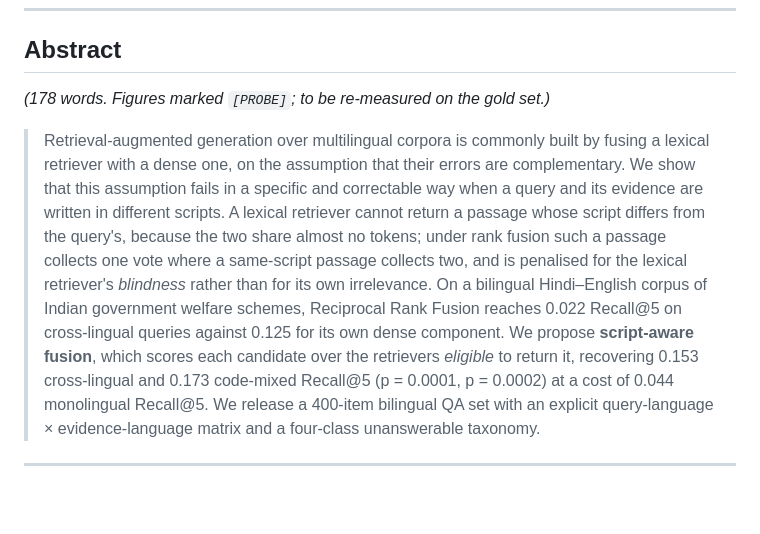
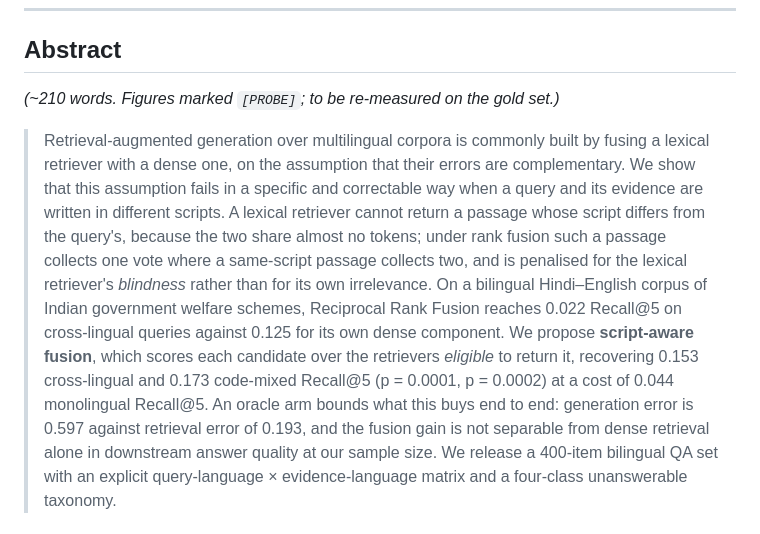
Before and after one commit to dhruvv1402/IndicRAG-QA, a Markdown page: paper/paper.md, the part around one of its changes. GitHub-like rendering; blank space fills up the shorter version.

```diff
--- a/paper/paper.md
+++ b/paper/paper.md
@@ -12,7 +12,7 @@ IndicRAG-QA · CSET 346, Bennett University
 
 ## Abstract
 
-*(178 words. Figures marked `[PROBE]`; to be re-measured on the gold set.)*
+*(~210 words. Figures marked `[PROBE]`; to be re-measured on the gold set.)*
 
 > Retrieval-augmented generation over multilingual corpora is commonly built by
 > fusing a lexical retriever with a dense one, on the assumption that their
@@ -27,7 +27,10 @@ IndicRAG-QA · CSET 346, Bennett University
 > queries against 0.125 for its own dense component. We propose **script-aware
 > fusion**, which scores each candidate over the retrievers *eligible* to return
 > it, recovering 0.153 cross-lingual and 0.173 code-mixed Recall@5
-> (p = 0.0001, p = 0.0002) at a cost of 0.044 monolingual Recall@5. We release a
+> (p = 0.0001, p = 0.0002) at a cost of 0.044 monolingual Recall@5. An oracle
+> arm bounds what this buys end to end: generation error is 0.597 against
+> retrieval error of 0.193, and the fusion gain is not separable from dense
+> retrieval alone in downstream answer quality at our sample size. We release a
 > 400-item bilingual QA set with an explicit query-language × evidence-language
 > matrix and a four-class unanswerable taxonomy.
 
```
Also changed, not shown: other parts of paper/paper.md (+1 -1 lines), paper/sections-I-abstract.md (+5 -2 lines).
